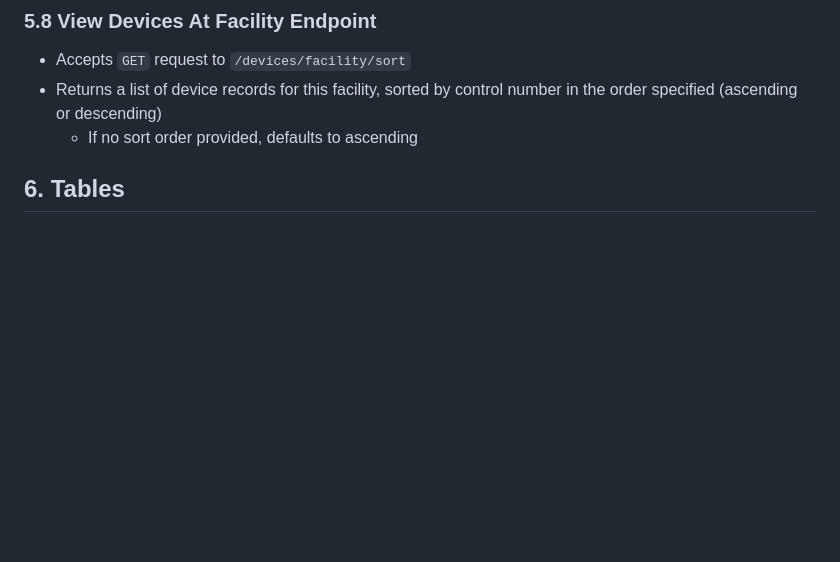
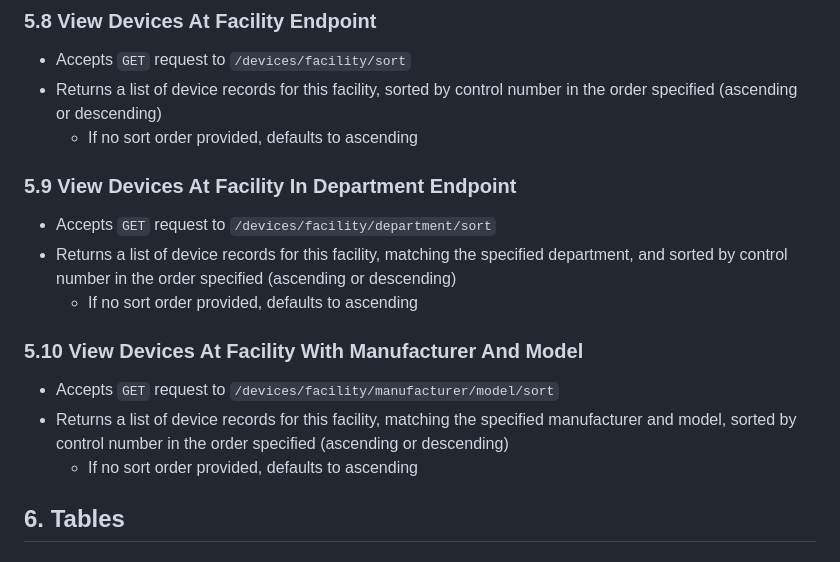
Before and after one commit to kaaron22/HTMVault, a Markdown page: resources/design-document.md, the part around the change. GitHub-like rendering; blank space fills up the shorter version.

Commit message:
design document in progress - View Devices in department and matching manufacturer/model endpoints defined

````diff
--- a/resources/design-document.md
+++ b/resources/design-document.md
@@ -241,6 +241,16 @@ boolean isComplete;
 - Returns a list of device records for this facility, sorted by control number in the order specified (ascending or descending)
   - If no sort order provided, defaults to ascending
 
+### 5.9 View Devices At Facility In Department Endpoint
+- Accepts ```GET``` request to ```/devices/facility/department/sort```
+- Returns a list of device records for this facility, matching the specified department, and sorted by control number in the order specified (ascending or descending)
+  - If no sort order provided, defaults to ascending
+
+### 5.10 View Devices At Facility With Manufacturer And Model
+- Accepts ```GET``` request to ```/devices/facility/manufacturer/model/sort```
+- Returns a list of device records for this facility, matching the specified manufacturer and model, sorted by control number in the order specified (ascending or descending)
+  - If no sort order provided, defaults to ascending
+
 
 
 ## 6. Tables
````
